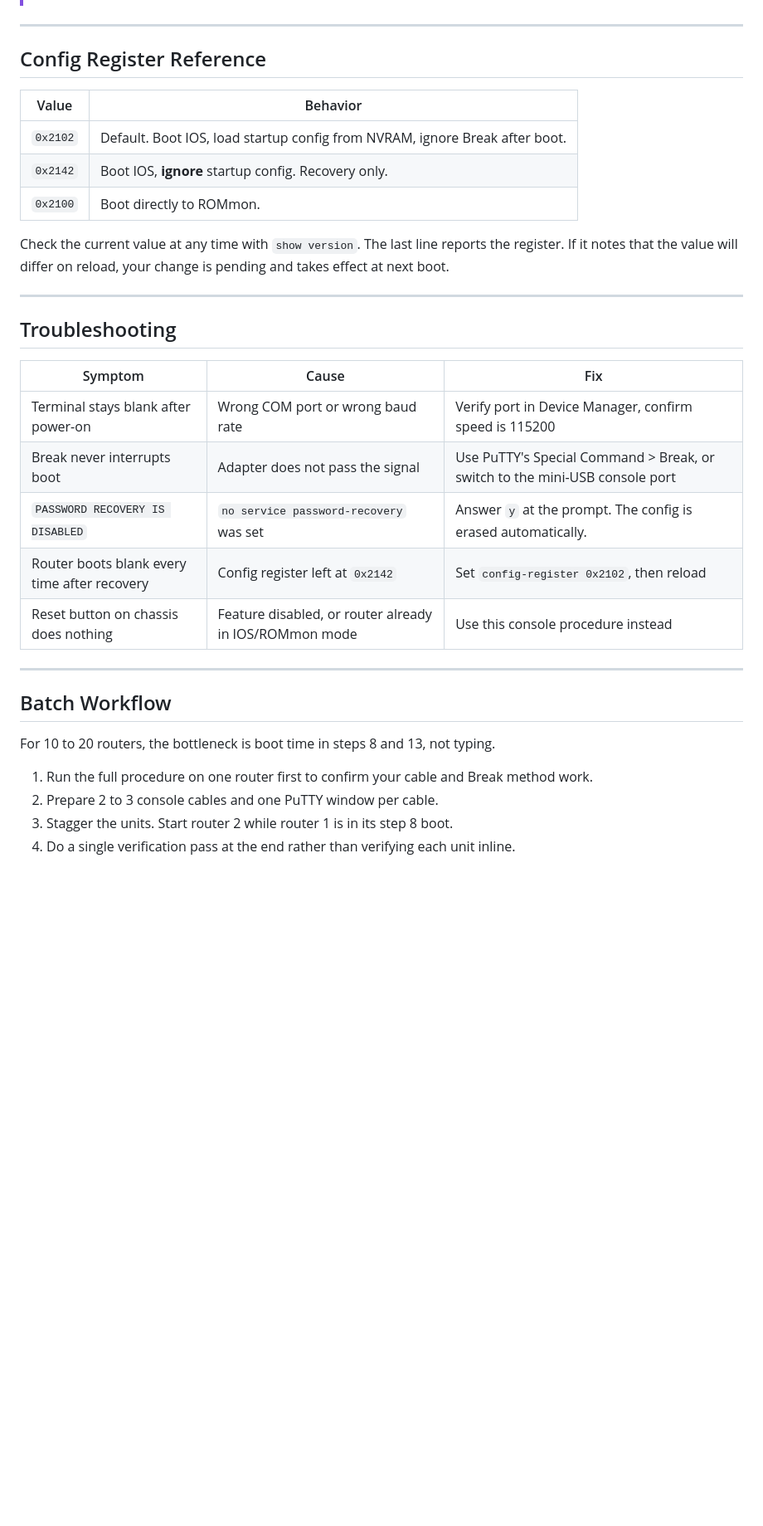
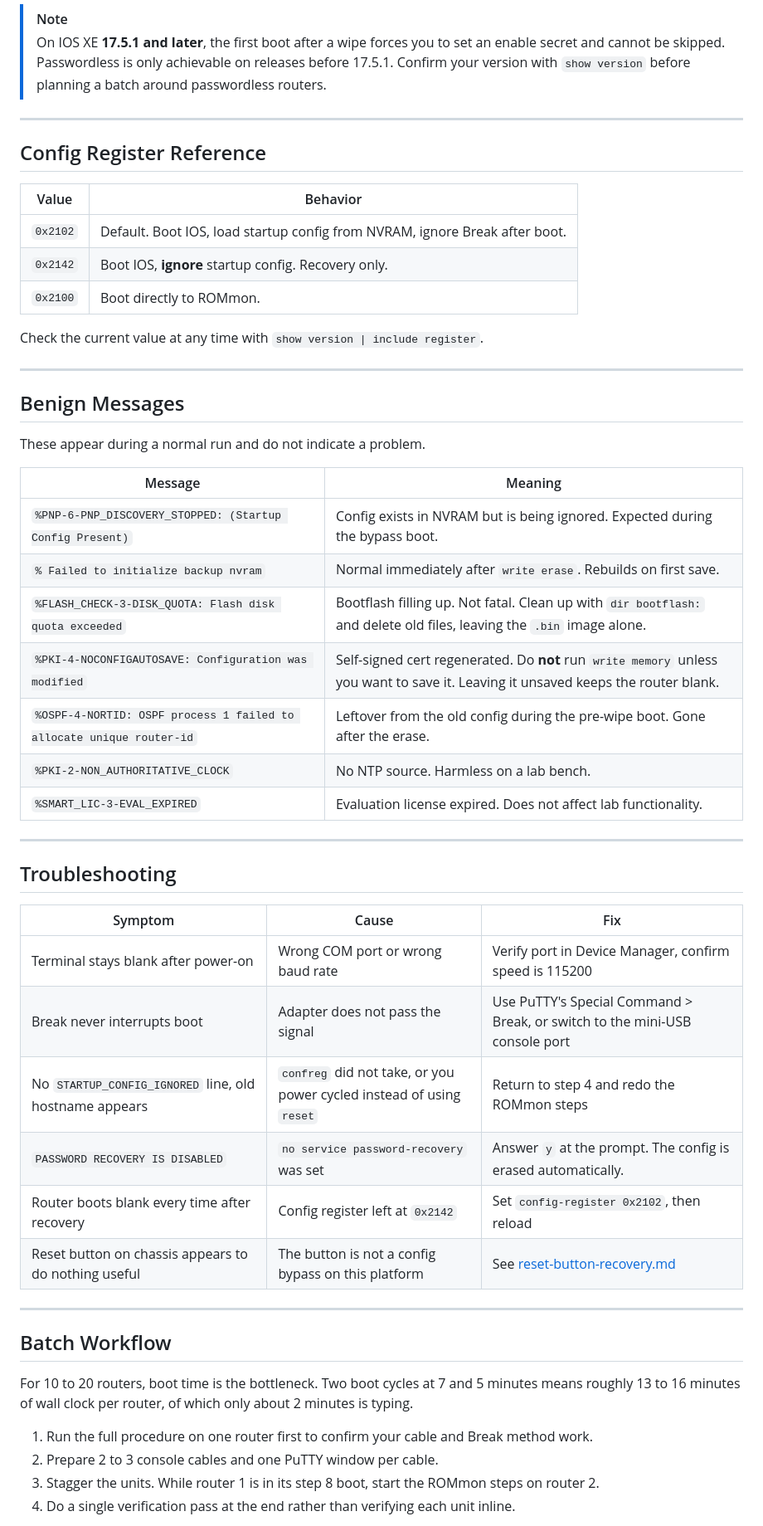
Before and after one commit to MarkAblai/Network-Lab-Documentation, a Markdown page: Cisco-1100-Router/password-recovery.md, the part around one of its changes. Shown at 83% size. Rendered like a GitHub page; blank space fills up the shorter version.

```diff
--- a/Cisco-1100-Router/password-recovery.md
+++ b/Cisco-1100-Router/password-recovery.md
@@ -222,3 +300,5 @@ Expected results:
+> [!NOTE]
+> On IOS XE **17.5.1 and later**, the first boot after a wipe forces you to set an enable secret and cannot be skipped. Passwordless is only achievable on releases before 17.5.1. Confirm your version with `show version` before planning a batch around passwordless routers.
 
 ---
 
@@ -230,7 +310,23 @@ Expected results:
 | `0x2142` | Boot IOS, **ignore** startup config. Recovery only. |
 | `0x2100` | Boot directly to ROMmon. |
 
-Check the current value at any time with `show version`. The last line reports the register. If it notes that the value will differ on reload, your change is pending and takes effect at next boot.
+Check the current value at any time with `show version | include register`.
+
+---
+
+## Benign Messages
+
+These appear during a normal run and do not indicate a problem.
+
+| Message | Meaning |
+| --- | --- |
+| `%PNP-6-PNP_DISCOVERY_STOPPED: (Startup Config Present)` | Config exists in NVRAM but is being ignored. Expected during the bypass boot. |
+| `% Failed to initialize backup nvram` | Normal immediately after `write erase`. Rebuilds on first save. |
+| `%FLASH_CHECK-3-DISK_QUOTA: Flash disk quota exceeded` | Bootflash filling up. Not fatal. Clean up with `dir bootflash:` and delete old files, leaving the `.bin` image alone. |
+| `%PKI-4-NOCONFIGAUTOSAVE: Configuration was modified` | Self-signed cert regenerated. Do **not** run `write memory` unless you want to save it. Leaving it unsaved keeps the router blank. |
+| `%OSPF-4-NORTID: OSPF process 1 failed to allocate unique router-id` | Leftover from the old config during the pre-wipe boot. Gone after the erase. |
+| `%PKI-2-NON_AUTHORITATIVE_CLOCK` | No NTP source. Harmless on a lab bench. |
+| `%SMART_LIC-3-EVAL_EXPIRED` | Evaluation license expired. Does not affect lab functionality. |
 
 ---
 
@@ -240,18 +336,19 @@ Check the current value at any time with `show version`. The last line reports t
 | --- | --- | --- |
 | Terminal stays blank after power-on | Wrong COM port or wrong baud rate | Verify port in Device Manager, confirm speed is 115200 |
 | Break never interrupts boot | Adapter does not pass the signal | Use PuTTY's Special Command > Break, or switch to the mini-USB console port |
+| No `STARTUP_CONFIG_IGNORED` line, old hostname appears | `confreg` did not take, or you power cycled instead of using `reset` | Return to step 4 and redo the ROMmon steps |
 | `PASSWORD RECOVERY IS DISABLED` | `no service password-recovery` was set | Answer `y` at the prompt. The config is erased automatically. |
 | Router boots blank every time after recovery | Config register left at `0x2142` | Set `config-register 0x2102`, then reload |
-| Reset button on chassis does nothing | Feature disabled, or router already in IOS/ROMmon mode | Use this console procedure instead |
+| Reset button on chassis appears to do nothing useful | The button is not a config bypass on this platform | See [reset-button-recovery.md](./reset-button-recovery.md) |
 
 ---
 
 ## Batch Workflow
 
-For 10 to 20 routers, the bottleneck is boot time in steps 8 and 13, not typing.
+For 10 to 20 routers, boot time is the bottleneck. Two boot cycles at 7 and 5 minutes means roughly 13 to 16 minutes of wall clock per router, of which only about 2 minutes is typing.
 
 1. Run the full procedure on one router first to confirm your cable and Break method work.
 2. Prepare 2 to 3 console cables and one PuTTY window per cable.
-3. Stagger the units. Start router 2 while router 1 is in its step 8 boot.
+3. Stagger the units. While router 1 is in its step 8 boot, start the ROMmon steps on router 2.
 4. Do a single verification pass at the end rather than verifying each unit inline.
 
```
Also changed, not shown: other parts of Cisco-1100-Router/password-recovery.md (+119 -31 lines).
